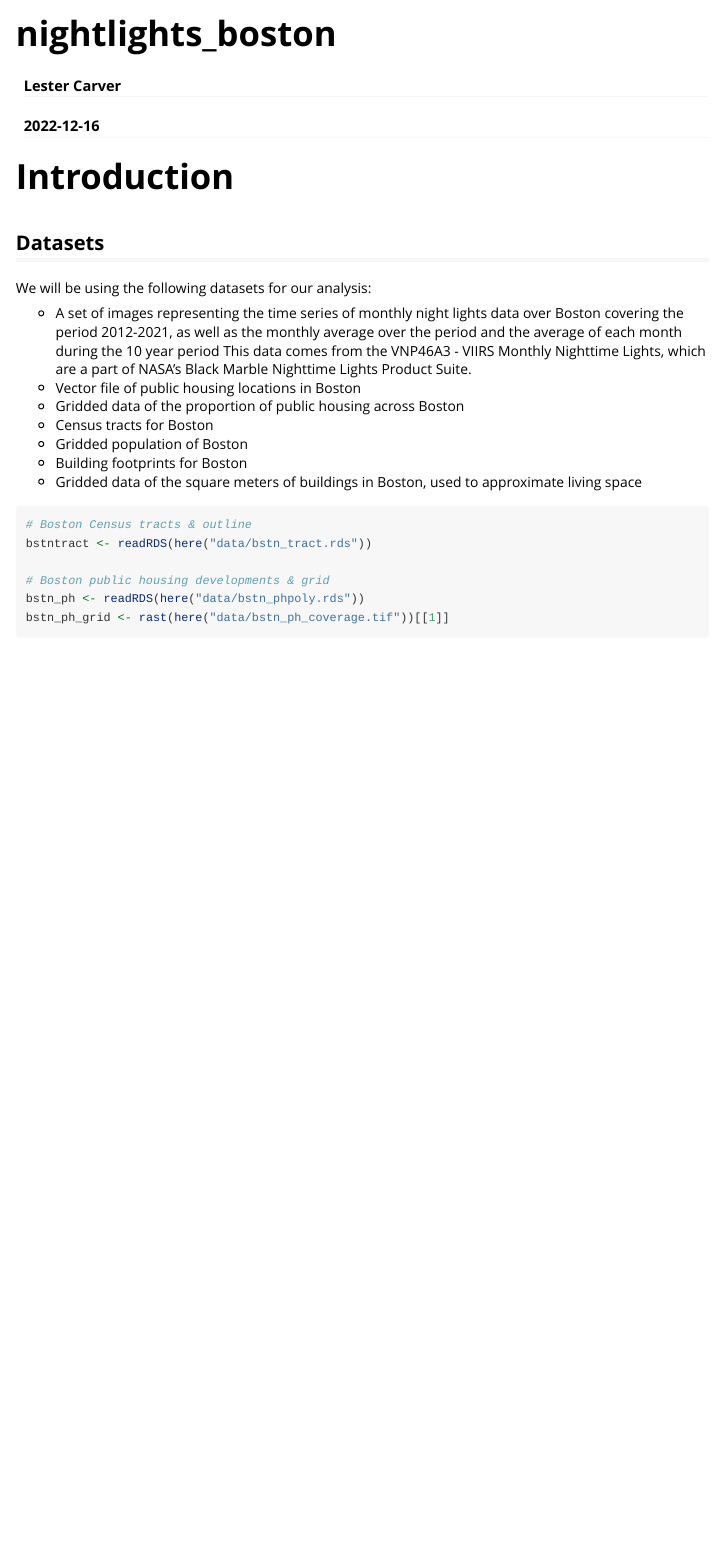
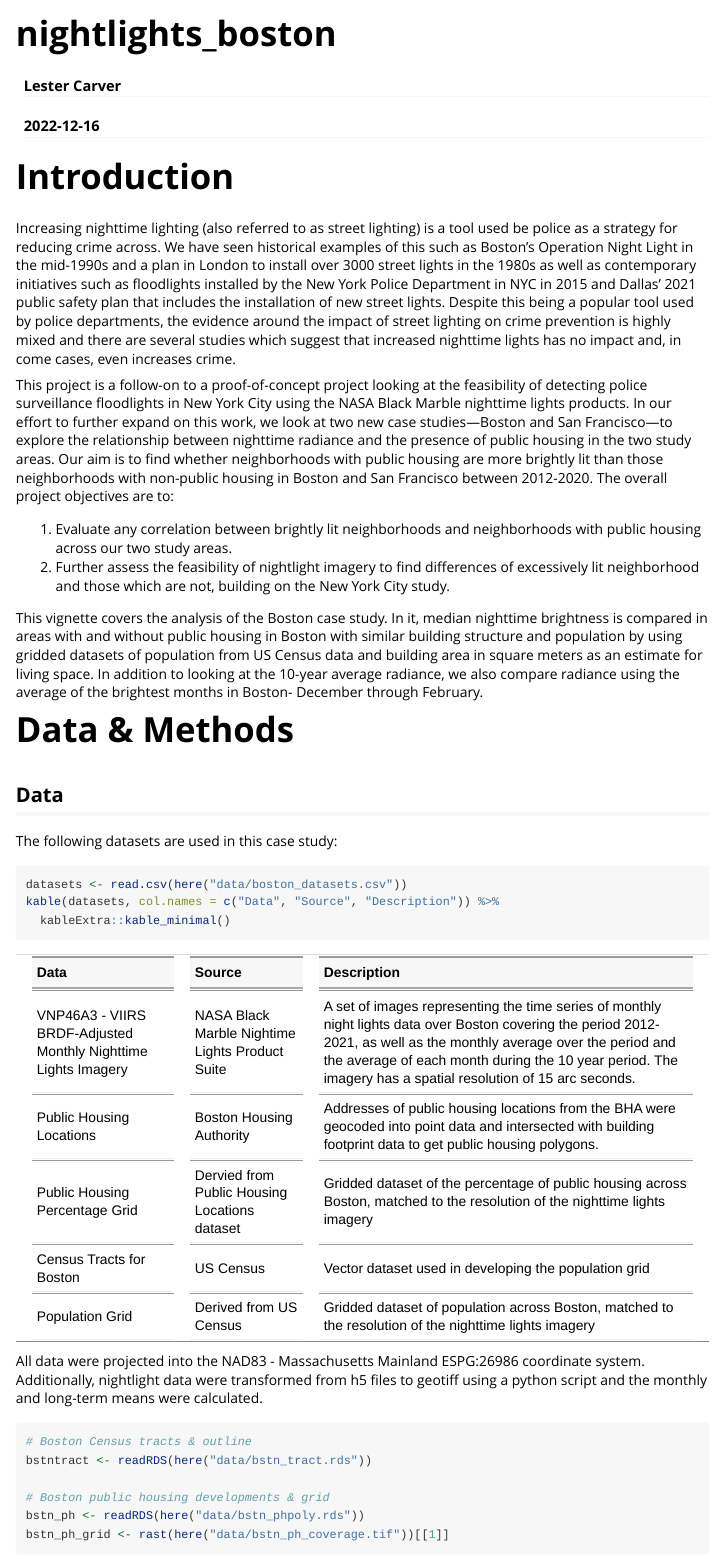
Before and after one commit to agroimpacts/nightlightF22, an R Markdown document (vignettes/nightlights_boston.Rmd): the page in a window 1100 px wide, from its top. Rendered offline with R 4.5, knitr and Pandoc, with nearby package versions; some code elsewhere in the file could not run offline.

Commit message:
Write intro, convert data section into csv table

````diff
--- /dev/null
+++ b/data/boston_datasets.csv
@@ -0,0 +1,6 @@
+Data,Source,Description
+VNP46A3 - VIIRS BRDF-Adjusted Monthly Nighttime Lights Imagery,NASA Black Marble Nightime Lights Product Suite,"A set of images representing the time series of monthly night lights data over Boston covering the period 2012-2021, as well as the monthly average over the period and the average of each month during the 10 year period. The imagery has a spatial resolution of 15 arc seconds."
+Public Housing Locations,Boston Housing Authority,Addresses of public housing locations from the BHA were geocoded into point data and intersected with building footprint data to get public housing polygons.
+Public Housing Percentage Grid,Dervied from Public Housing Locations dataset,"Gridded dataset of the percentage of public housing across Boston, matched to the resolution of the nighttime lights imagery"
+Census Tracts for Boston,US Census,Vector dataset used in developing the population grid
+Population Grid,Derived from US Census ,"Gridded dataset of population across Boston, matched to the resolution of the nighttime lights imagery"
--- a/vignettes/nightlights_boston.Rmd
+++ b/vignettes/nightlights_boston.Rmd
@@ -23,20 +24,24 @@ library(tidyr)
 ```
 # Introduction
+Increasing nighttime lighting (also referred to as street lighting) is a tool used be police as a strategy for reducing crime across. We have seen historical examples of this such as Boston’s Operation Night Light in the mid-1990s  and a plan in London to install over 3000 street lights in the 1980s  as well as contemporary initiatives such as floodlights installed by the New York Police Department in NYC in 2015  and Dallas’ 2021 public safety plan that includes the installation of new street lights.  Despite this being a popular tool used by police departments, the evidence around the impact of street lighting on crime prevention is highly mixed and there are several studies which suggest that increased nighttime lights has no impact and, in come cases, even increases crime.
 
+This project is a follow-on to a proof-of-concept project looking at the feasibility of detecting police surveillance floodlights in New York City using the NASA Black Marble nighttime lights products. In our effort to further expand on this work, we look at two new case studies—Boston and San Francisco—to explore the relationship between nighttime radiance and the presence of public housing in the two study areas. Our aim is to find whether neighborhoods with public housing are more brightly lit than those neighborhoods with non-public housing in Boston and San Francisco between 2012-2020. The overall project objectives are to:
 
+1. Evaluate any correlation between brightly lit neighborhoods and neighborhoods with public housing across our two study areas.
+2. Further assess the feasibility of nightlight imagery to find differences of excessively lit neighborhood and those which are not, building on the New York City study.
 
-## Datasets
+This vignette covers the analysis of the Boston case study. In it, median nighttime brightness is compared in areas with and without public housing in Boston with similar building structure and population by using gridded datasets of population from US Census data and building area in square meters as an estimate for living space. In addition to looking at the 10-year average radiance, we also compare radiance using the average of the brightest months in Boston- December through February.
 
-We will be using the following datasets for our analysis:
+# Data & Methods
+## Data
 
-- A set of images representing the time series of monthly night lights data over Boston covering the period 2012-2021, as well as the monthly average over the period and the average of each month during the 10 year period This data comes from the VNP46A3 - VIIRS Monthly Nighttime Lights, which are a part of NASA’s Black Marble Nighttime Lights Product Suite.
-- Vector file of public housing locations in Boston
-- Gridded data of the proportion of public housing across Boston
-- Census tracts for Boston
-- Gridded population of Boston
-- Building footprints for Boston
-- Gridded data of the square meters of buildings in Boston, used to approximate living space
-
+The following datasets are used in this case study:
+```{r}
+datasets <- read.csv(here("data/boston_datasets.csv"))
+kable(datasets, col.names = c("Data", "Source", "Description")) %>%
+  kableExtra::kable_minimal()
+```
+All data were projected into the NAD83 - Massachusetts Mainland ESPG:26986 coordinate system. Additionally, nightlight data were transformed from h5 files to geotiff using a python script and the monthly and long-term means were calculated.
 ```{r}
 # Boston Census tracts & outline
 bstntract <- readRDS(here("data/bstn_tract.rds"))
````
Also changed, not shown: vignettes/nightlights_boston.Rmd (3 more changed lines).
